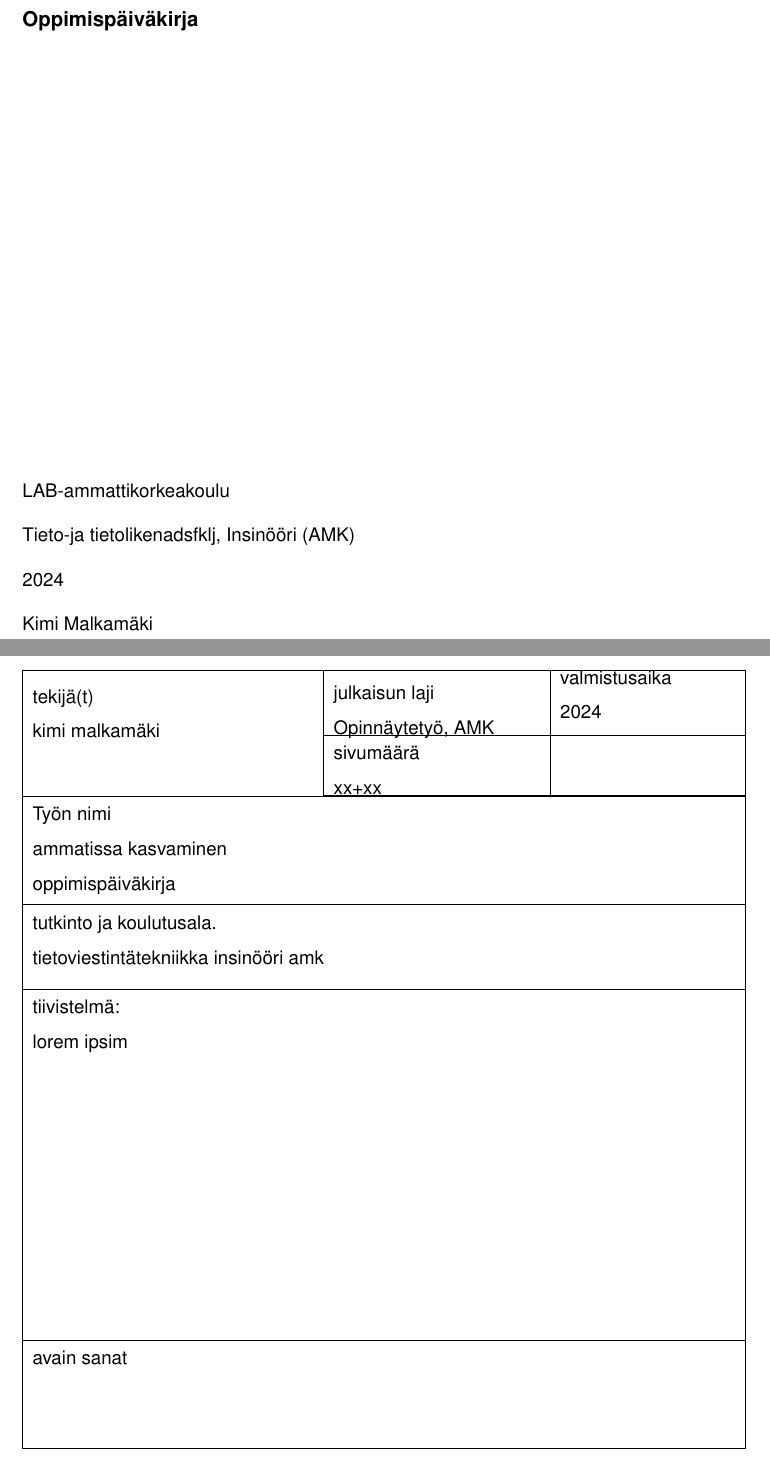
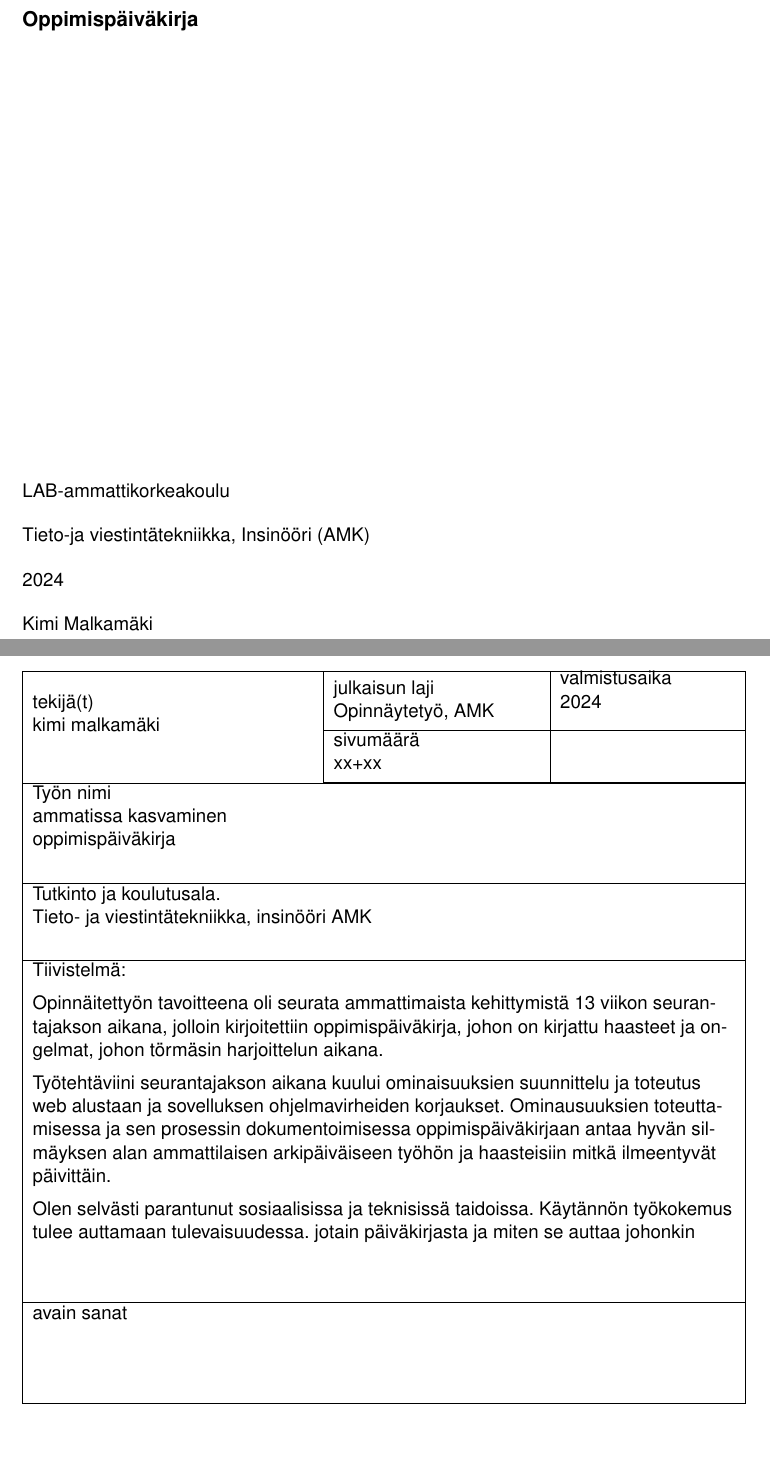
Before and after one commit to kimierik/oppari, a LaTeX document (src/oppari.tex, which reads src/op/tiivistelma.tex): two parts of pages 1 and 2 of 43 before the commit and two parts of pages 1 and 2 of 42 after it, joined at a grey line, cut so that both start at the same text, the shorter picture padded with empty space. Compiled offline with pdfLaTeX.

Commit message:
today tiivistelmä and small stuff

```diff
--- a/src/op/tiivistelma.tex
+++ b/src/op/tiivistelma.tex
@@ -57,12 +57,27 @@
     \end{minipage}\\ \hline
 
     \begin{minipage}[t][1.5cm][t]{10cm}
-    tutkinto ja koulutusala.\newline  tietoviestintätekniikka insinööri amk
+    Tutkinto ja koulutusala.\newline  Tieto- ja viestintätekniikka, insinööri AMK
 
     \end{minipage}\\ \hline
 
-    \begin{minipage}[t][7cm][t]{5cm}
-    tiivistelmä: \newline lorem ipsim
+    \begin{minipage}[t][7cm][t]{14.5cm}
+    Tiivistelmä: \medskip
+
+    Opinnäitettyön tavoitteena oli seurata ammattimaista kehittymistä 13 viikon seurantajakson aikana,
+    jolloin kirjoitettiin oppimispäiväkirja, johon on kirjattu haasteet ja ongelmat, johon törmäsin harjoittelun aikana.
+    \medskip
+
+    Työtehtäviini seurantajakson aikana kuului
+    ominaisuuksien suunnittelu ja toteutus web alustaan ja sovelluksen ohjelmavirheiden korjaukset.
+    Ominausuuksien toteuttamisessa ja sen prosessin dokumentoimisessa oppimispäiväkirjaan antaa hyvän silmäyksen alan ammattilaisen arkipäiväiseen työhön
+        ja haasteisiin mitkä ilmeentyvät päivittäin. \medskip
+
+    Olen selvästi parantunut sosiaalisissa ja teknisissä taidoissa.
+    Käytännön työkokemus tulee auttamaan tulevaisuudessa.
+    jotain päiväkirjasta ja miten se auttaa johonkin
+
+
     \end{minipage}\\ \hline
 
     \begin{minipage}[t][2cm][t]{5cm}
--- a/src/oppari.tex
+++ b/src/oppari.tex
@@ -5,6 +5,8 @@
 \usepackage[most]{tcolorbox}
 \usepackage{geometry}
 \usepackage{svg}
+
+\usepackage{setspace}
 
 \usepackage{hyperref} %links
 \usepackage{xurl}
@@ -182,7 +160,7 @@ Server => palvelinohjelma
 
 LAB-ammattikorkeakoulu \newline
 \vspace{2mm}
-Tieto-ja tietolikenadsfklj, Insinööri (AMK) \newline
+Tieto-ja viestintätekniikka, Insinööri (AMK) \newline
 \vspace{2mm}
 2024 \newline
 \vspace{2mm}
```
Also changed, not shown: src/oppari.tex (37 more changed lines).
